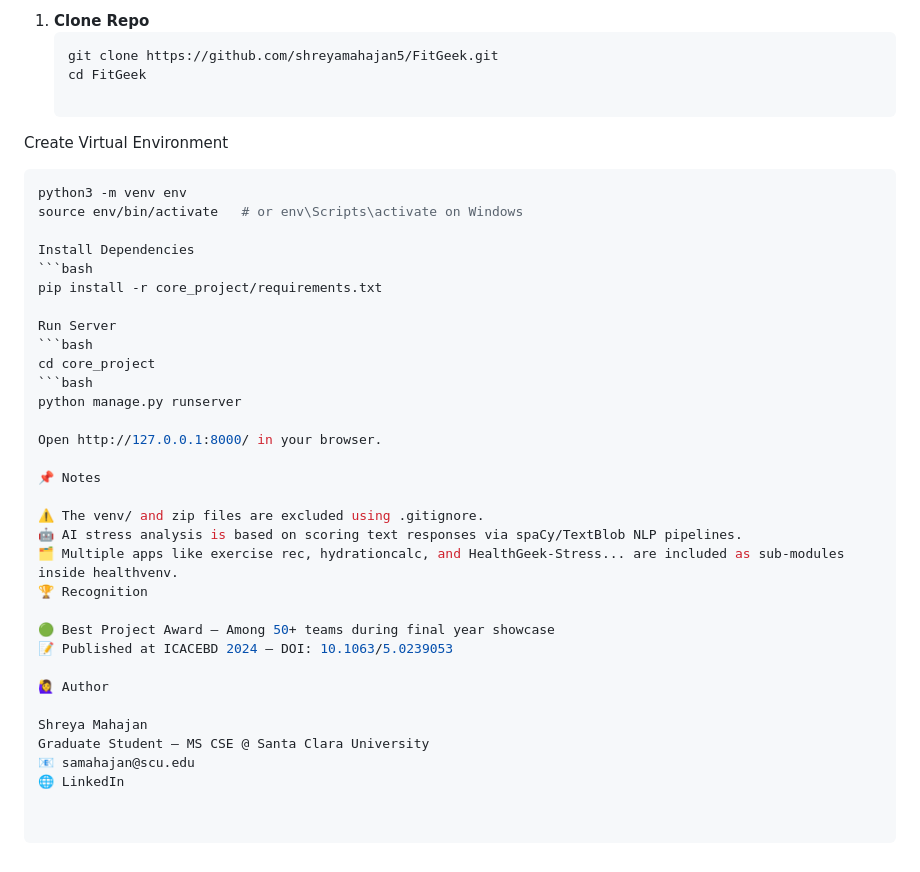
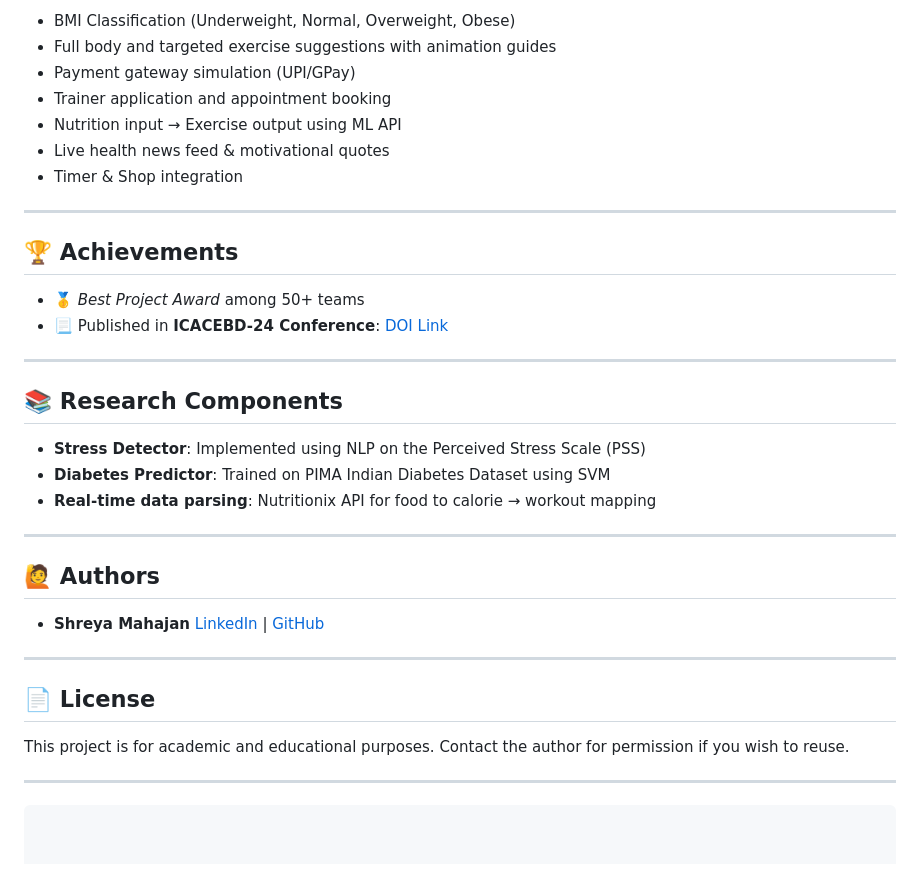
Before and after one commit to shreyamahajan5/FitGeek, a Markdown page: README.md, the part around the change printed below. GitHub-like rendering.

````diff
--- a/README.md
+++ b/README.md
@@ -56,39 +109,40 @@ FitGeek/
 
-1. **Clone Repo**
-   ```bash
-   git clone https://github.com/shreyamahajan5/FitGeek.git
-   cd FitGeek
+* BMI Classification (Underweight, Normal, Overweight, Obese)
+* Full body and targeted exercise suggestions with animation guides
+* Payment gateway simulation (UPI/GPay)
+* Trainer application and appointment booking
+* Nutrition input → Exercise output using ML API
+* Live health news feed & motivational quotes
+* Timer & Shop integration
 
-Create Virtual Environment
-  ```bash
-python3 -m venv env
-source env/bin/activate   # or env\Scripts\activate on Windows
+---
 
-Install Dependencies
-  ```bash
-pip install -r core_project/requirements.txt
+## 🏆 Achievements
 
-Run Server
-  ```bash
-cd core_project
-  ```bash
-python manage.py runserver
+* 🥇 *Best Project Award* among 50+ teams
+* 📃 Published in **ICACEBD-24 Conference**: [DOI Link](https://doi.org/10.1063/5.0239053)
 
-Open http://127.0.0.1:8000/ in your browser.
+---
 
-📌 Notes
+## 📚 Research Components
 
-⚠️ The venv/ and zip files are excluded using .gitignore.
-🤖 AI stress analysis is based on scoring text responses via spaCy/TextBlob NLP pipelines.
-🗂 Multiple apps like exercise rec, hydrationcalc, and HealthGeek-Stress... are included as sub-modules inside healthvenv.
-🏆 Recognition
+* **Stress Detector**: Implemented using NLP on the Perceived Stress Scale (PSS)
+* **Diabetes Predictor**: Trained on PIMA Indian Diabetes Dataset using SVM
+* **Real-time data parsing**: Nutritionix API for food to calorie → workout mapping
 
-🟢 Best Project Award – Among 50+ teams during final year showcase
-📝 Published at ICACEBD 2024 – DOI: 10.1063/5.0239053
+---
 
-🙋‍♀️ Author
+## 🙋 Authors
 
-Shreya Mahajan
-Graduate Student – MS CSE @ Santa Clara University
-📧 samahajan@scu.edu
-🌐 LinkedIn
+* **Shreya Mahajan**
+  [LinkedIn](https://linkedin.com/in/shreyamahajan5) | [GitHub](https://github.com/shreyamahajan5)
+
+---
+
+## 📄 License
+
+This project is for academic and educational purposes. Contact the author for permission if you wish to reuse.
+
+---
+
+```
````
Also changed, not shown: other parts of README.md (+87 -34 lines).
